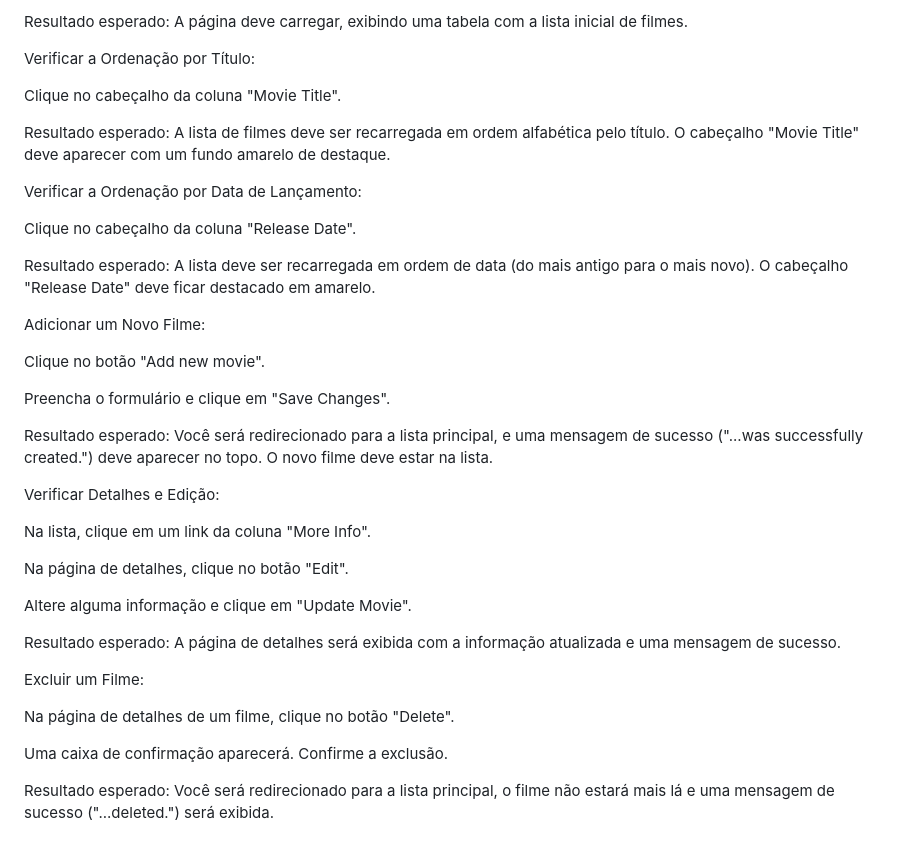
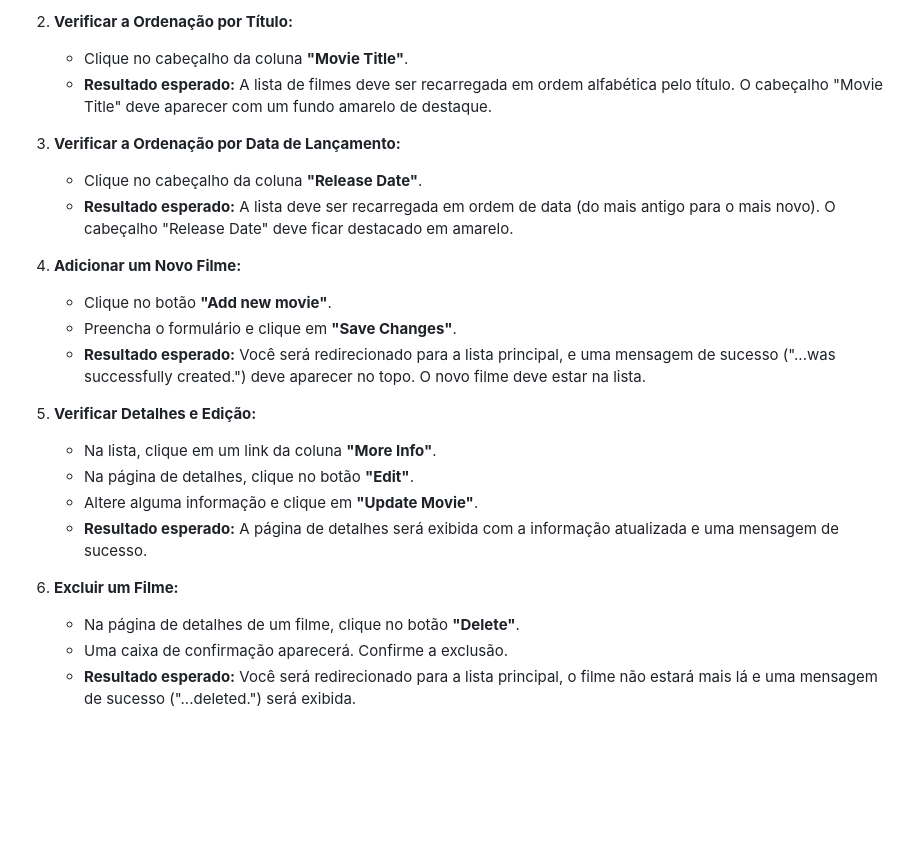
Before and after one commit to celio-eduardo/myrottenpotatoes, a Markdown page: README.md, the part around the change printed below. Drawn GitHub-style; blank space fills up the shorter version.

```diff
--- a/README.md
+++ b/README.md
@@ -83,40 +90,26 @@ Vá para http://localhost:3000/movies.
 
-Resultado esperado: A página deve carregar, exibindo uma tabela com a lista inicial de filmes.
+2. **Verificar a Ordenação por Título:**
+   - Clique no cabeçalho da coluna **"Movie Title"**.
+   - **Resultado esperado:** A lista de filmes deve ser recarregada em ordem alfabética pelo título. O cabeçalho "Movie Title" deve aparecer com um fundo amarelo de destaque.
 
-Verificar a Ordenação por Título:
+3. **Verificar a Ordenação por Data de Lançamento:**
+   - Clique no cabeçalho da coluna **"Release Date"**.
+   - **Resultado esperado:** A lista deve ser recarregada em ordem de data (do mais antigo para o mais novo). O cabeçalho "Release Date" deve ficar destacado em amarelo.
 
-Clique no cabeçalho da coluna "Movie Title".
+4. **Adicionar um Novo Filme:**
+   - Clique no botão **"Add new movie"**.
+   - Preencha o formulário e clique em **"Save Changes"**.
+   - **Resultado esperado:** Você será redirecionado para a lista principal, e uma mensagem de sucesso ("...was successfully created.") deve aparecer no topo. O novo filme deve estar na lista.
 
-Resultado esperado: A lista de filmes deve ser recarregada em ordem alfabética pelo título. O cabeçalho "Movie Title" deve aparecer com um fundo amarelo de destaque.
+5. **Verificar Detalhes e Edição:**
+   - Na lista, clique em um link da coluna **"More Info"**.
+   - Na página de detalhes, clique no botão **"Edit"**.
+   - Altere alguma informação e clique em **"Update Movie"**.
+   - **Resultado esperado:** A página de detalhes será exibida com a informação atualizada e uma mensagem de sucesso.
 
-Verificar a Ordenação por Data de Lançamento:
+6. **Excluir um Filme:**
+   - Na página de detalhes de um filme, clique no botão **"Delete"**.
+   - Uma caixa de confirmação aparecerá. Confirme a exclusão.
+   - **Resultado esperado:** Você será redirecionado para a lista principal, o filme não estará mais lá e uma mensagem de sucesso ("...deleted.") será exibida.
 
-Clique no cabeçalho da coluna "Release Date".
-
-Resultado esperado: A lista deve ser recarregada em ordem de data (do mais antigo para o mais novo). O cabeçalho "Release Date" deve ficar destacado em amarelo.
-
-Adicionar um Novo Filme:
-
-Clique no botão "Add new movie".
-
-Preencha o formulário e clique em "Save Changes".
-
-Resultado esperado: Você será redirecionado para a lista principal, e uma mensagem de sucesso ("...was successfully created.") deve aparecer no topo. O novo filme deve estar na lista.
-
-Verificar Detalhes e Edição:
-
-Na lista, clique em um link da coluna "More Info".
-
-Na página de detalhes, clique no botão "Edit".
-
-Altere alguma informação e clique em "Update Movie".
-
-Resultado esperado: A página de detalhes será exibida com a informação atualizada e uma mensagem de sucesso.
-
-Excluir um Filme:
-
-Na página de detalhes de um filme, clique no botão "Delete".
-
-Uma caixa de confirmação aparecerá. Confirme a exclusão.
-
-Resultado esperado: Você será redirecionado para a lista principal, o filme não estará mais lá e uma mensagem de sucesso ("...deleted.") será exibida.
+</xaiArtifact>
```
Also changed, not shown: other parts of README.md (+58 -51 lines).
